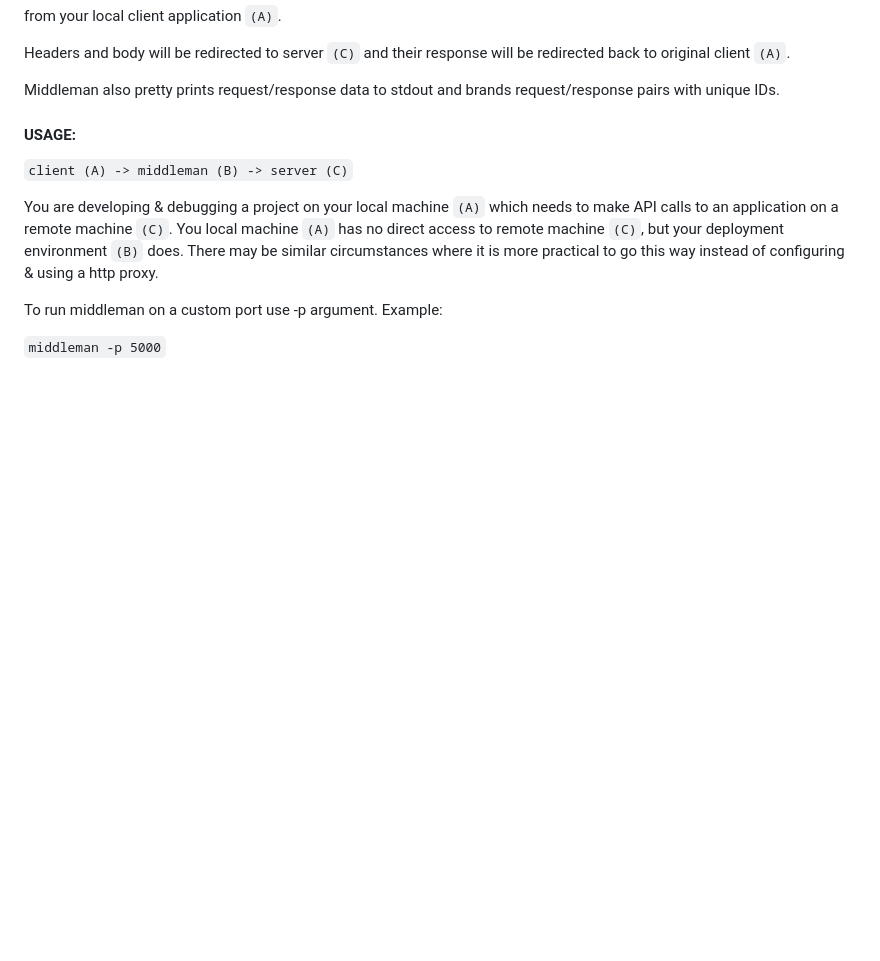
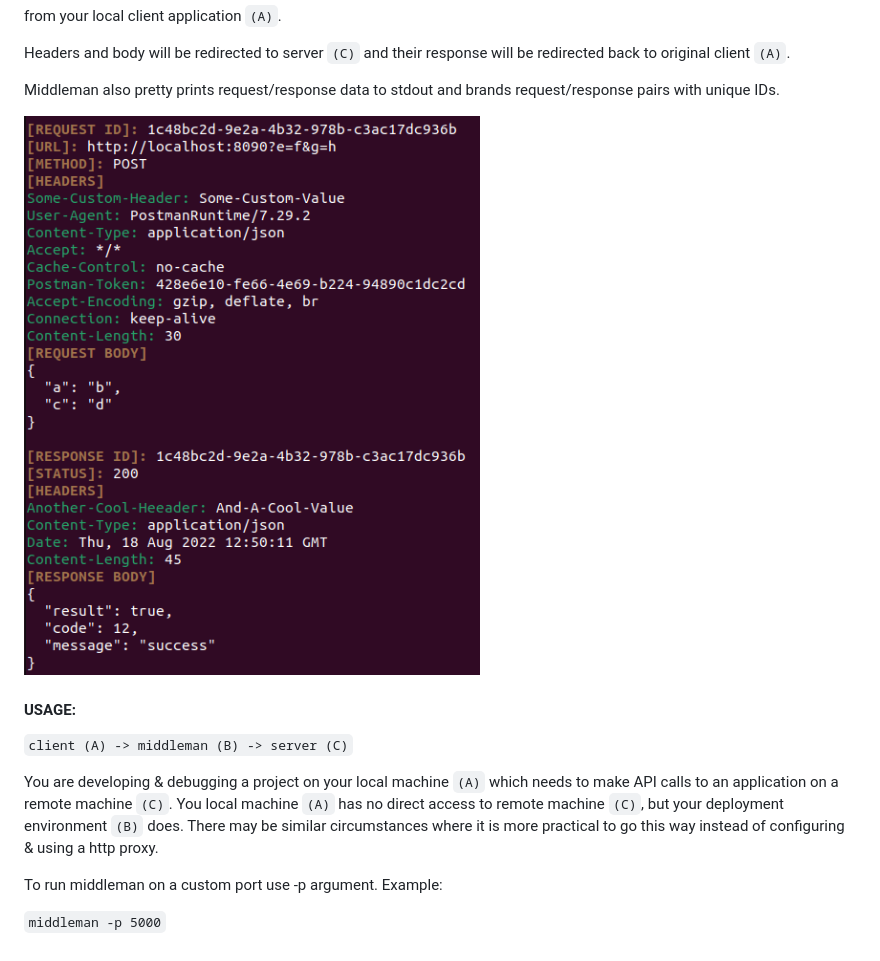
Before and after one commit to onuryurdupak/middleman, a Markdown page: README.md, the part around the change. Drawn GitHub-style; pictures changed too: Readme/Pretty_Print_Example.png (added); blank space fills up the shorter version.

Commit message:
Add pretty print visual example

```diff
--- a/README.md
+++ b/README.md
@@ -19,6 +19,10 @@ Headers and body will be redirected to server `(C)` and their response will be r
 
 Middleman also pretty prints request/response data to stdout and brands request/response pairs with unique IDs.
 
+
+![Pretty printed output of request/response on default Ubuntu termianl.](/Readme/Pretty_Print_Example.png)
+
+
 #### USAGE:
 
 `client (A) -> middleman (B) -> server (C)`
```
Also changed, not shown: 1 other file.
